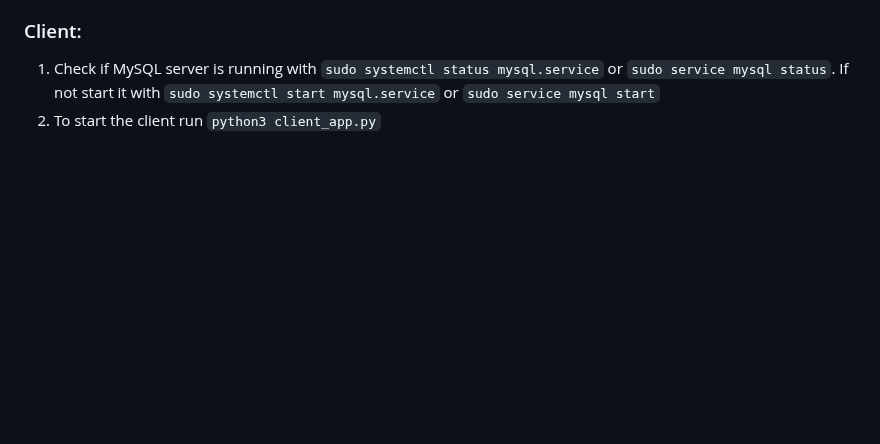
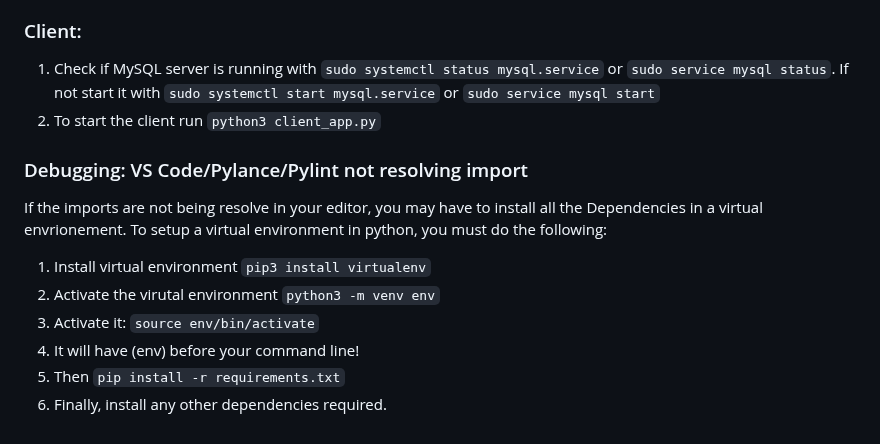
Before and after one commit to SirKennard/SecureProgrammingGroup42, a Markdown page: README.md, the part around the change. Rendered like a GitHub page; blank space fills up the shorter version.

```diff
--- a/README.md
+++ b/README.md
@@ -88,3 +88,12 @@ Move these keys into the appropriate directory as mentioned above.
 ### Client:
 1. Check if MySQL server is running with `sudo systemctl status mysql.service` or `sudo service mysql status`. If not start it with `sudo systemctl start mysql.service` or `sudo service mysql start`
 2. To start the client run `python3 client_app.py`
+
+### Debugging: VS Code/Pylance/Pylint not resolving import
+If the imports are not being resolve in your editor, you may have to install all the Dependencies in a virtual envrionement. To setup a virtual environment in python, you must do the following:
+1. Install virtual environment `pip3 install virtualenv`
+2. Activate the virutal environment `python3 -m venv env`
+3. Activate it: `source env/bin/activate`
+4. It will have (env) before your command line!
+5. Then `pip install -r requirements.txt`
+6. Finally, install any other dependencies required.
```
